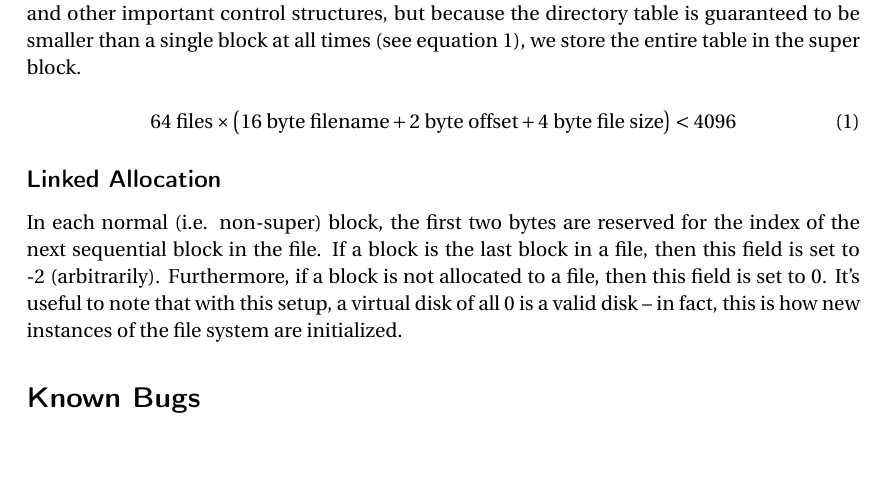
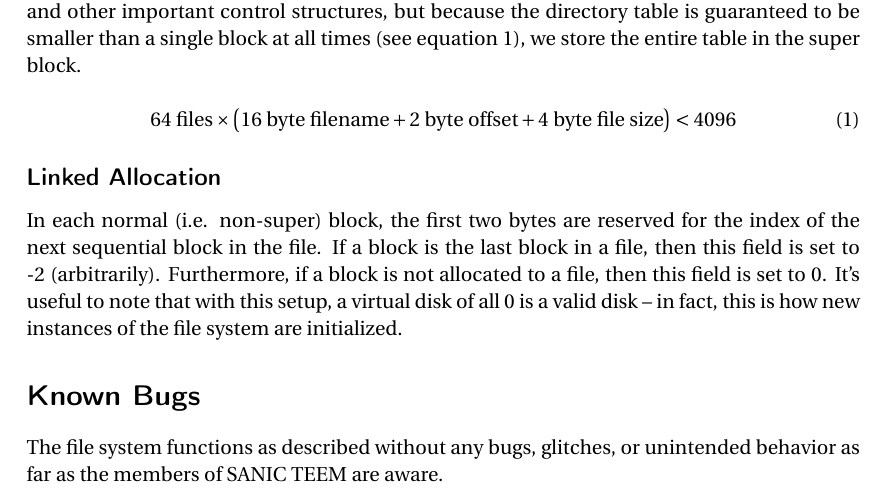
Before and after one commit to nealian/cse325_project6, a LaTeX document (README.tex): part of page 2 of 2, cut so that both start at the same text, the shorter picture padded with empty space. Compiled offline with pdfLaTeX.

Commit message:
Filled out bugs section

```diff
--- a/README.tex
+++ b/README.tex
@@ -73,6 +73,6 @@ In each normal (i.e. non-super) block, the first two bytes are reserved for the
 
 %%% BUGS %%%
 \section*{Known Bugs}
-% TODO
+The file system functions as described without any bugs, glitches, or unintended behavior as far as the members of SANIC TEEM are aware.
 
 \end{document}
```
